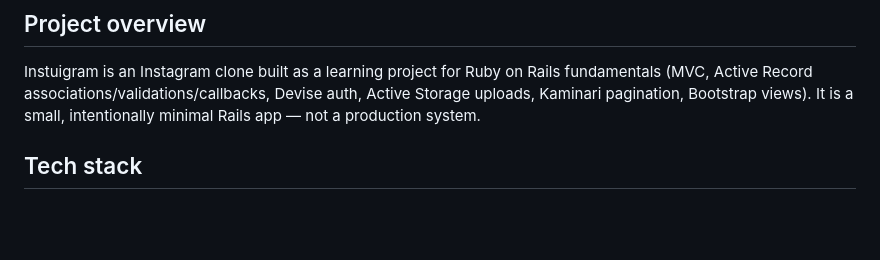
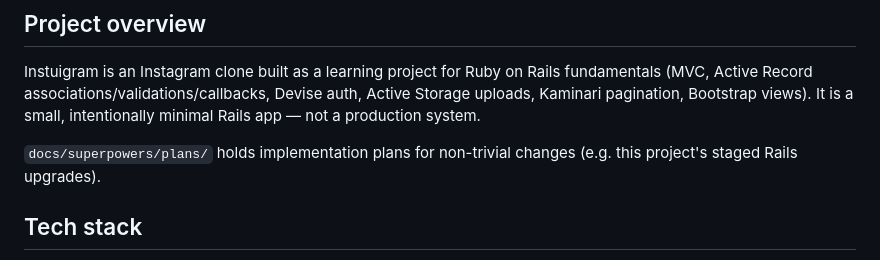
Before and after one commit to thanhluanuit/instuigram, a Markdown page: CLAUDE.md, the part around one of its changes. Rendered like a GitHub page; blank space fills up the shorter version.

Commit message:
Fix stale Rails version wording and add docs/ note in CLAUDE.md

```diff
--- a/CLAUDE.md
+++ b/CLAUDE.md
@@ -6,5 +6,7 @@ This file provides guidance to Claude Code (claude.ai/code) when working with co
 
 Instuigram is an Instagram clone built as a learning project for Ruby on Rails fundamentals (MVC, Active Record associations/validations/callbacks, Devise auth, Active Storage uploads, Kaminari pagination, Bootstrap views). It is a small, intentionally minimal Rails app — not a production system.
 
+`docs/superpowers/plans/` holds implementation plans for non-trivial changes (e.g. this project's staged Rails upgrades).
+
 ## Tech stack
 
```
Also changed, not shown: other parts of CLAUDE.md (+1 -1 lines).
